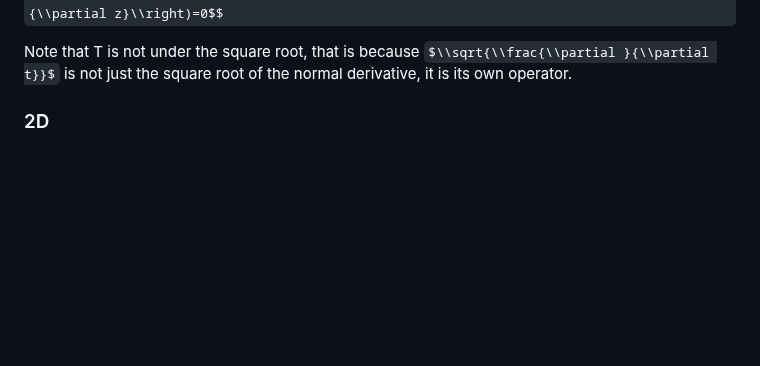
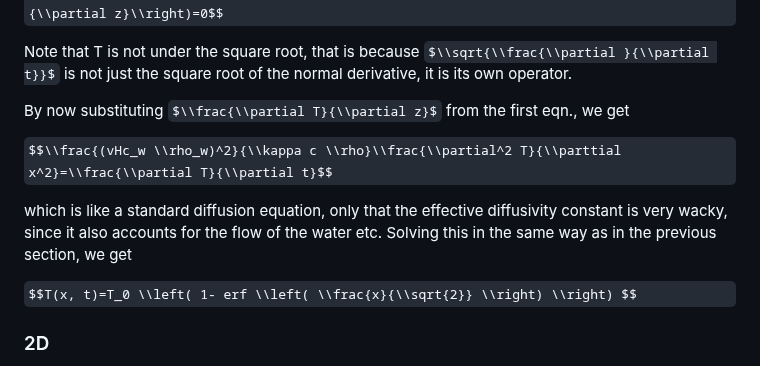
Before and after one commit to saskiapoldmaa/saskiapoldmaa.github.io, a Markdown page: articles/PC/diffusion.md, the part around one of its changes. GitHub-like rendering; some formulas as TeX source; blank space fills up the shorter version.

```diff
--- a/articles/PC/diffusion.md
+++ b/articles/PC/diffusion.md
@@ -51,7 +51,13 @@ $$\\left(\\sqrt{\\frac{\\partial }{\\partial t}}T-\\sqrt{D}\\frac{\\partial T}{\
 
 Note that T is not under the square root, that is because $\\sqrt{\\frac{\\partial }{\\partial t}}$ is not just the square root of the normal derivative, it is its own operator.
 
+By now substituting $\\frac{\\partial T}{\\partial z}$ from the first eqn., we get
 
+$$\\frac{(vHc_w \\rho_w)^2}{\\kappa c \\rho}\\frac{\\partial^2 T}{\\parttial x^2}=\\frac{\\partial T}{\\partial t}$$
+
+which is like a standard diffusion equation, only that the effective diffusivity constant is very wacky, since it also accounts for the flow of the water etc. Solving this in the same way as in the previous section, we get
+
+$$T(x, t)=T_0 \\left( 1- erf \\left( \\frac{x}{\\sqrt{2}} \\right) \\right) $$
 
 ### 2D
 
```
Also changed, not shown: other parts of articles/PC/diffusion.md (+2 -2 lines).
